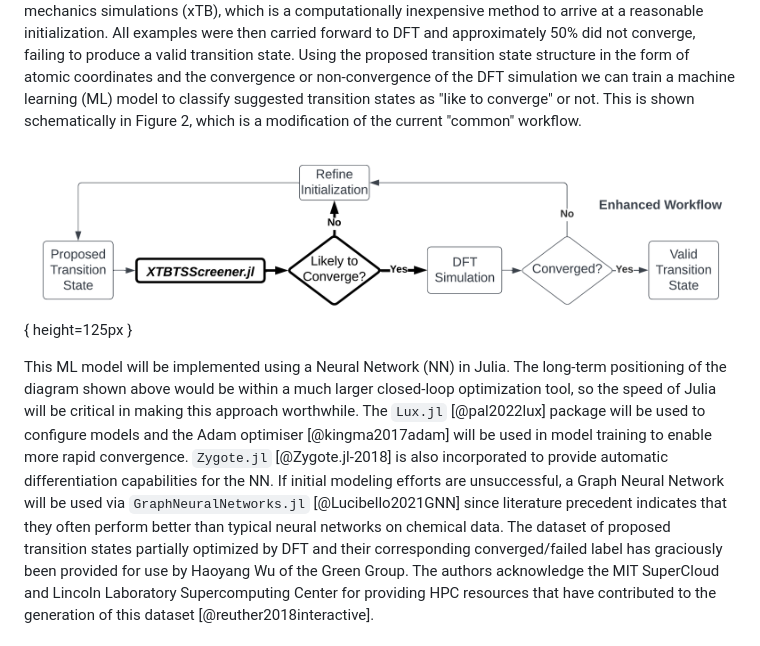
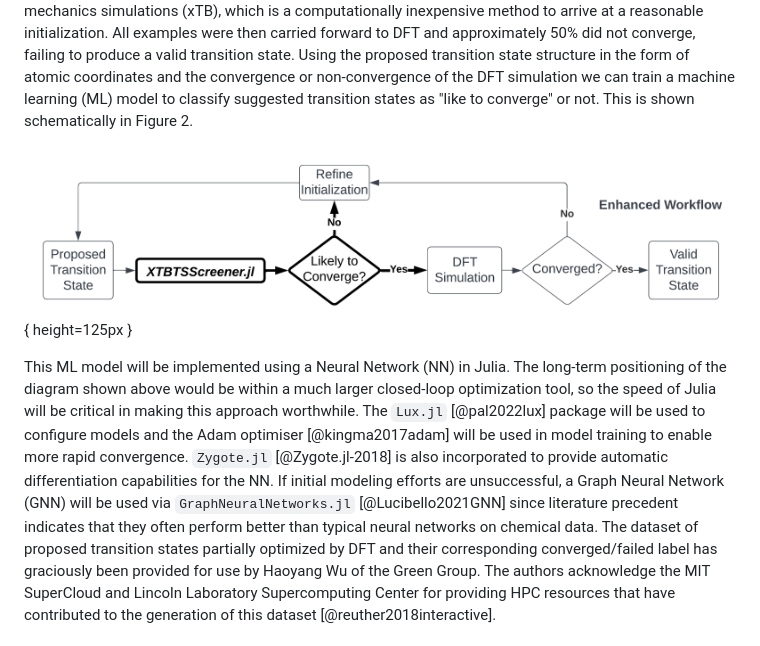
Before and after one commit to JacksonBurns/xtb-ts-screener, a Markdown page: paper/paper.md, the part around one of its changes. GitHub-like rendering.

```diff
--- a/paper/paper.md
+++ b/paper/paper.md
@@ -31,15 +32,16 @@ To do this, we have collected a dataset containing many examples of expert-sugge
 These structures were partially optimized using Extended Tight Binding semi-empirical quantum mechanics simulations (xTB), which is a computationally inexpensive method to arrive at a reasonable initialization.
 All examples were then carried forward to DFT and approximately 50% did not converge, failing to produce a valid transition state.
 Using the proposed transition state structure in the form of atomic coordinates and the convergence or non-convergence of the DFT simulation we can train a machine learning (ML) model to classify suggested transition states as "like to converge" or not.
-This is shown schematically in Figure 2, which is a modification of the current "common" workflow.
+This is shown schematically in Figure 2.
 
 ![Proposed Enhanced Transition State Search Workflow](https://raw.githubusercontent.com/JacksonBurns/xtb-ts-screener/main/paper/images/proposed_workflow_diagram.png){ height=125px }
+
 
 This ML model will be implemented using a Neural Network (NN) in Julia.
 The long-term positioning of the diagram shown above would be within a much larger closed-loop optimization tool, so the speed of Julia will be critical in making this approach worthwhile.
 The `Lux.jl` [@pal2022lux] package will be used to configure models and the Adam optimiser [@kingma2017adam] will be used in model training to enable more rapid convergence.
 `Zygote.jl` [@Zygote.jl-2018] is also incorporated to provide automatic differentiation capabilities for the NN.
-If initial modeling efforts are unsuccessful, a Graph Neural Network will be used via `GraphNeuralNetworks.jl` [@Lucibello2021GNN] since literature precedent indicates that they often perform better than typical neural networks on chemical data.
+If initial modeling efforts are unsuccessful, a Graph Neural Network (GNN) will be used via `GraphNeuralNetworks.jl` [@Lucibello2021GNN] since literature precedent indicates that they often perform better than typical neural networks on chemical data.
 The dataset of proposed transition states partially optimized by DFT and their corresponding converged/failed label has graciously been provided for use by Haoyang Wu of the Green Group.
 The authors acknowledge the MIT SuperCloud and Lincoln Laboratory Supercomputing Center for providing HPC resources that have contributed to the generation of this dataset [@reuther2018interactive].
 
```
Also changed, not shown: other parts of paper/paper.md (+1 -0 lines).
